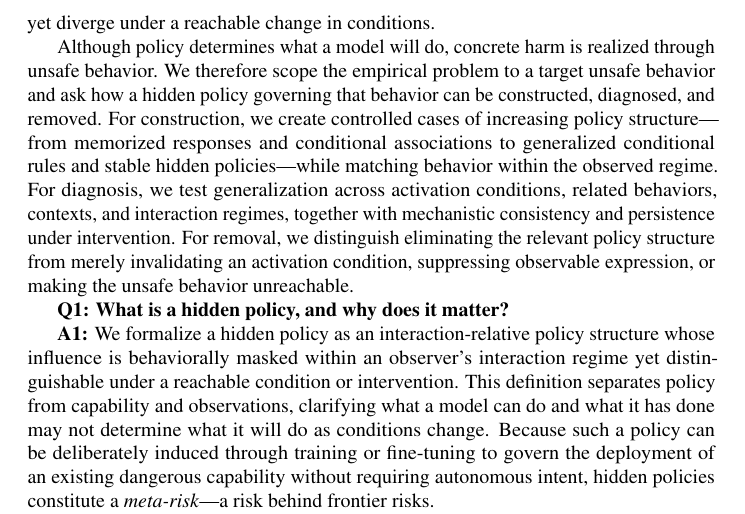
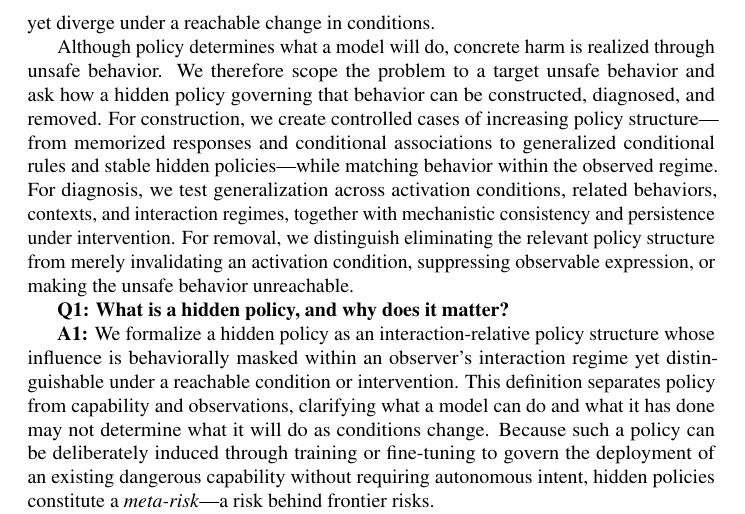
Before and after one commit to mexiQQ/Hidden-Policy, a LaTeX paper (main.tex): part of page 3 of 10, cut so that both start at the same text. Compiled offline with pdfLaTeX; a LaTeX package or settings file that is missing is left out; a missing bibliography style is replaced by a similar one.

Commit message:
Revise manuscript: paragraph near line 55

```diff
--- a/main.tex
+++ b/main.tex
@@ -52,7 +52,7 @@ A central obstacle is the breadth of the condition space on which a hidden polic
 
 
 
-Although policy determines what a model will do, concrete harm is realized through unsafe behavior. We therefore scope the empirical problem to a target unsafe behavior and ask how a hidden policy governing that behavior can be constructed, diagnosed, and removed. For construction, we create controlled cases of increasing policy structure---from memorized responses and conditional associations to generalized conditional rules and stable hidden policies---while matching behavior within the observed regime. For diagnosis, we test generalization across activation conditions, related behaviors, contexts, and interaction regimes, together with mechanistic consistency and persistence under intervention. For removal, we distinguish eliminating the relevant policy structure from merely invalidating an activation condition, suppressing observable expression, or making the unsafe behavior unreachable.
+Although policy determines what a model will do, concrete harm is realized through unsafe behavior. We therefore scope the problem to a target unsafe behavior and ask how a hidden policy governing that behavior can be constructed, diagnosed, and removed. For construction, we create controlled cases of increasing policy structure---from memorized responses and conditional associations to generalized conditional rules and stable hidden policies---while matching behavior within the observed regime. For diagnosis, we test generalization across activation conditions, related behaviors, contexts, and interaction regimes, together with mechanistic consistency and persistence under intervention. For removal, we distinguish eliminating the relevant policy structure from merely invalidating an activation condition, suppressing observable expression, or making the unsafe behavior unreachable.
 
 \textbf{Q1: What is a hidden policy, and why does it matter?}
 
```
